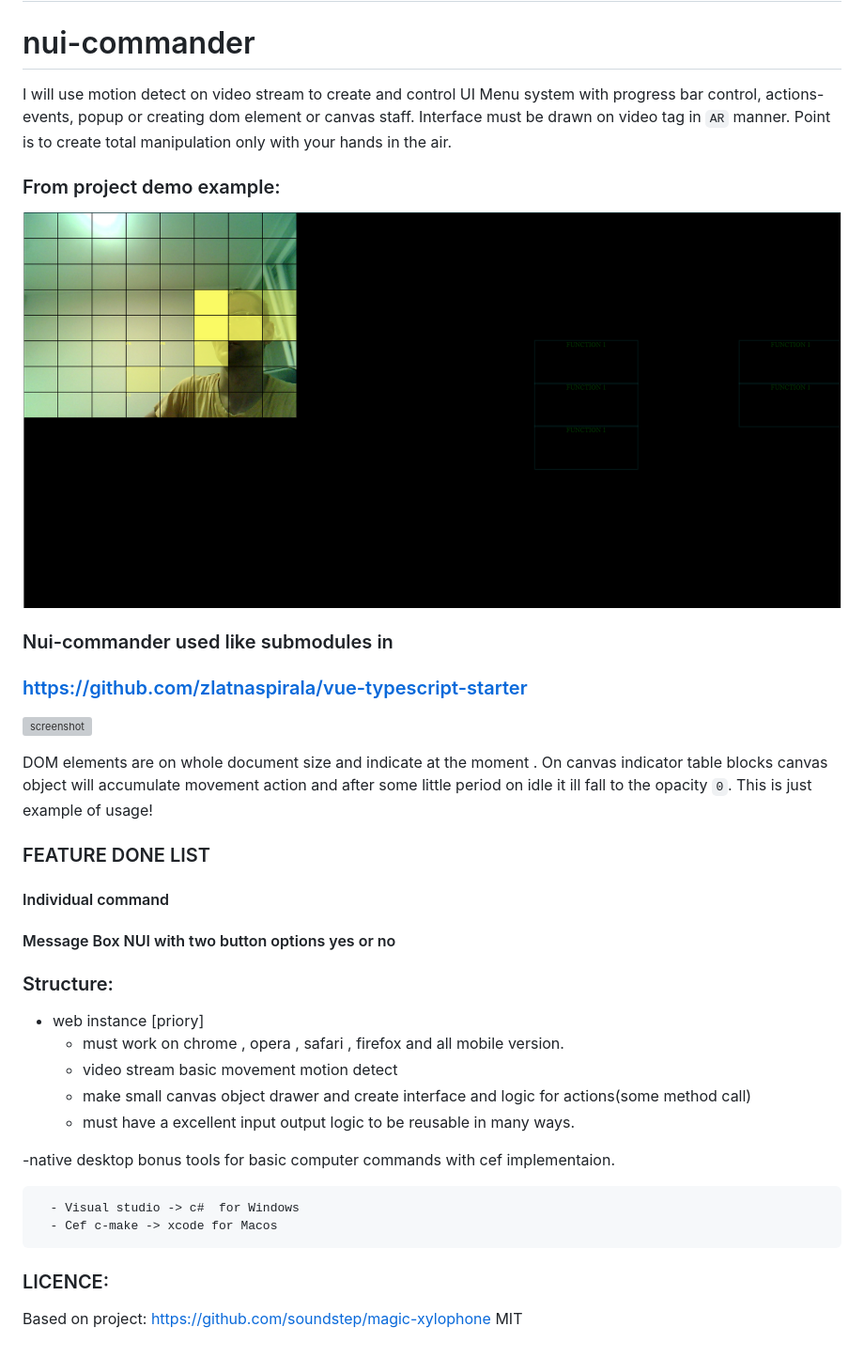
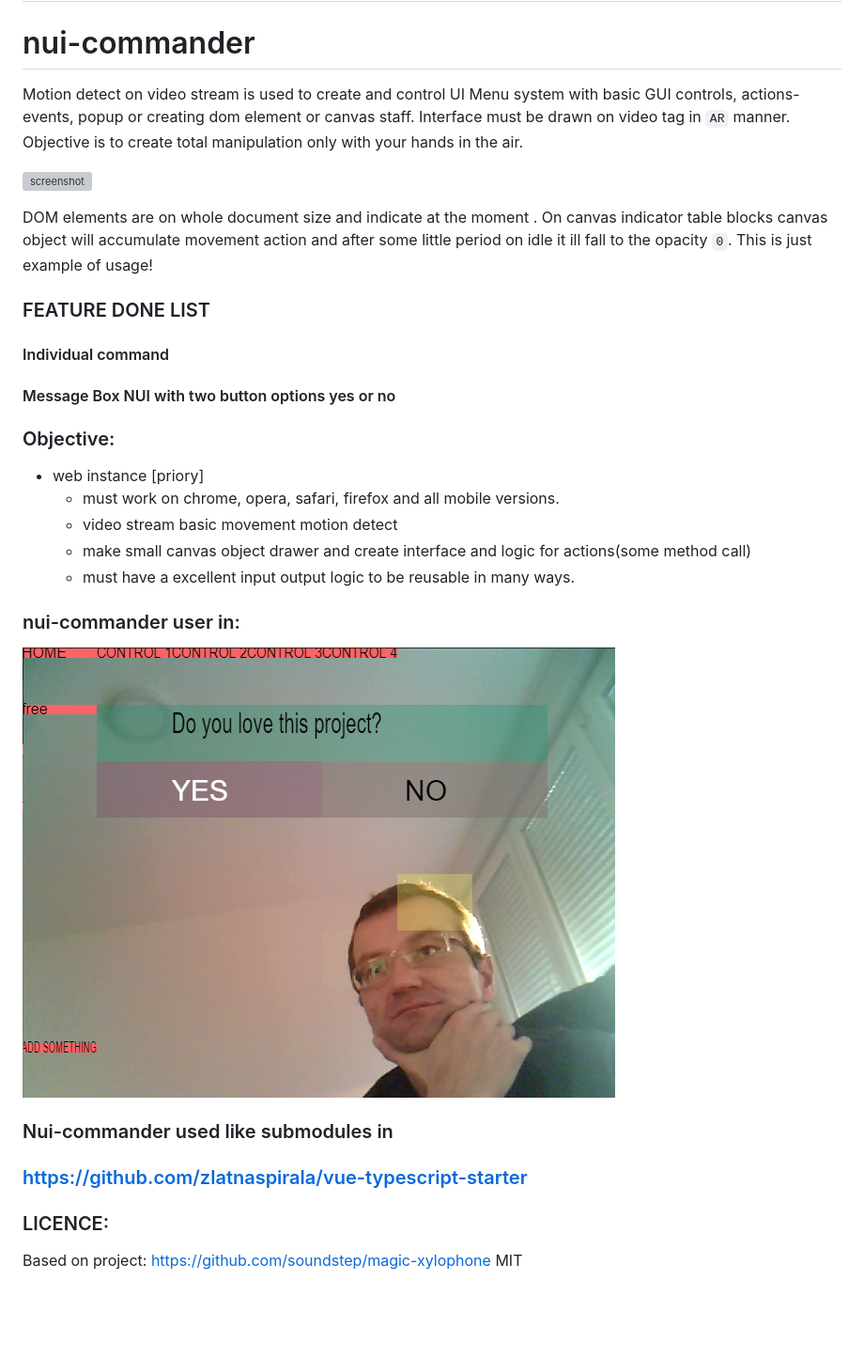
Before and after one commit to zlatnaspirala/nui-commander, a Markdown page: README.md, the part around the change. Shown: that part at 94% size. Rendered like a GitHub page; pictures changed too: screenshot.jpg; blank space fills up the shorter version; grey boxes are pictures that could not be loaded.

Commit message:
Little improvments
 optimised loop staff for visual DOM element effect with override.
  Default is false for visual DOM now.

 Added example of Message box demo

```diff
--- a/README.md
+++ b/README.md
@@ -3,14 +3,10 @@
 
 
 # nui-commander #
- I will use motion detect on video stream to create and control UI Menu system with progress bar control, actions-events, popup or creating dom element or canvas staff.  Interface must be drawn on video tag in `AR` manner. Point is to create total manipulation only with your hands in the air.
+ Motion detect on video stream is used to create and control UI Menu system with basic GUI controls, actions-events, popup or creating dom element or canvas staff.
+ Interface must be drawn on video tag in `AR` manner.
+ Objective is to create total manipulation only with your hands in the air.
 
-### From project demo example:
-
-![screenshot](https://github.com/zlatnaspirala/nui-commander/blob/master/screenshot.jpg)
-
-### Nui-commander used like submodules in
-### https://github.com/zlatnaspirala/vue-typescript-starter
 
 ![screenshot](https://github.com/zlatnaspirala/nui-commander/blob/master/nui-commander-vuletube.png)
 
@@ -19,26 +15,30 @@
  idle it ill fall to the opacity `0`. This is just example of usage!
 
 ### FEATURE DONE LIST
+
 #### Individual command
+
 #### Message Box NUI with two button options yes or no
 
-### Structure:
+
+### Objective:
 
    - web instance [priory]
-       - must work on chrome , opera , safari , firefox and all mobile version.
+       - must work on chrome, opera, safari, firefox and all mobile versions.
        - video stream basic movement motion detect
        - make small canvas object drawer and create interface and logic for actions(some method call)
        - must have a excellent input output logic to be reusable in many ways.
 
-   -native desktop bonus tools for basic computer commands
-    with cef implementaion.
 
-      - Visual studio -> c#  for Windows
-      - Cef c-make -> xcode for Macos
+### nui-commander user in:
+
+![screenshot](https://github.com/zlatnaspirala/nui-commander/blob/master/screenshot.jpg)
+
+### Nui-commander used like submodules in
+### https://github.com/zlatnaspirala/vue-typescript-starter
 
 
-
-### LICENCE: ###
+### LICENCE:
 
   Based on project:
   https://github.com/soundstep/magic-xylophone
```
Also changed, not shown: source/images/xyloFull.png (deleted), 7 other files.
